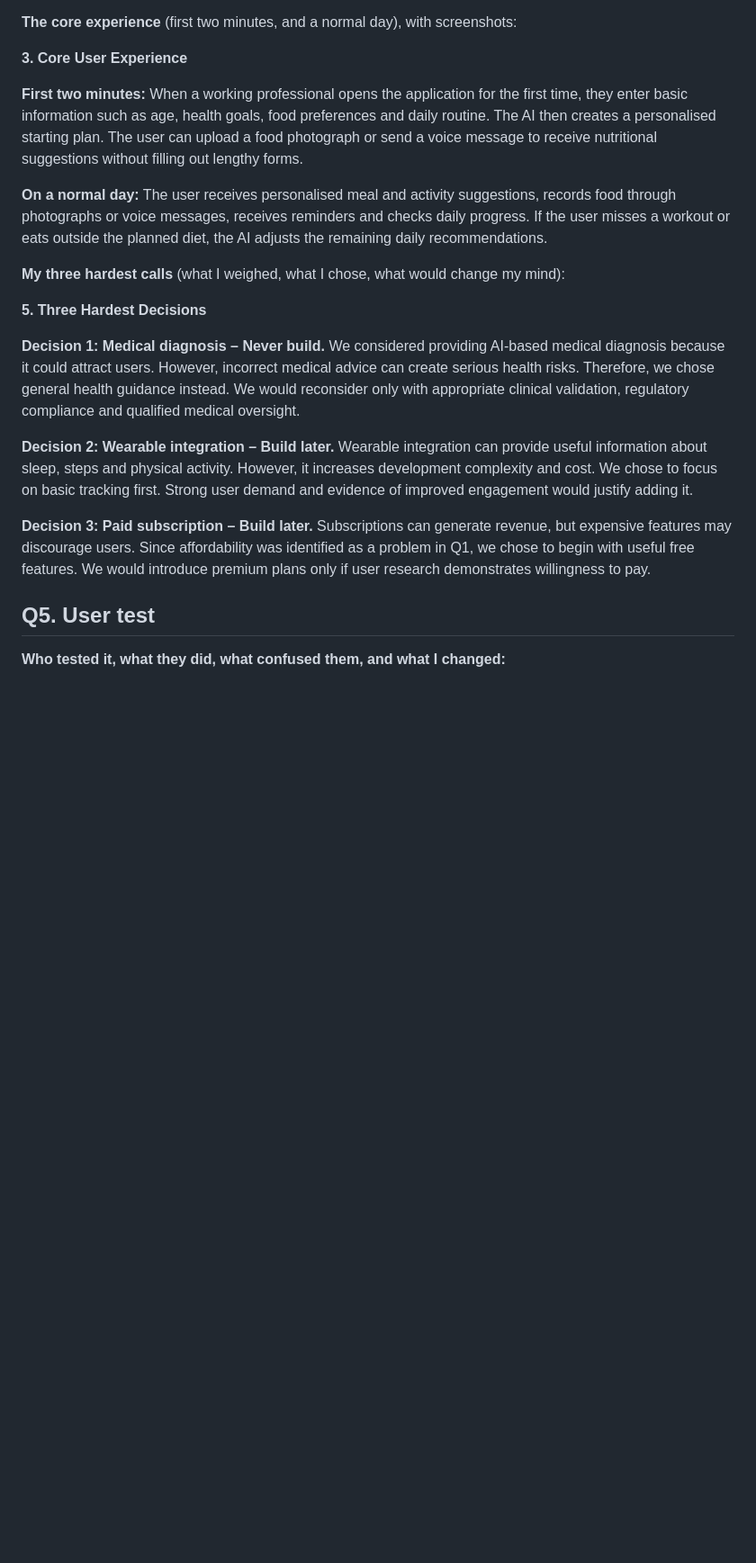
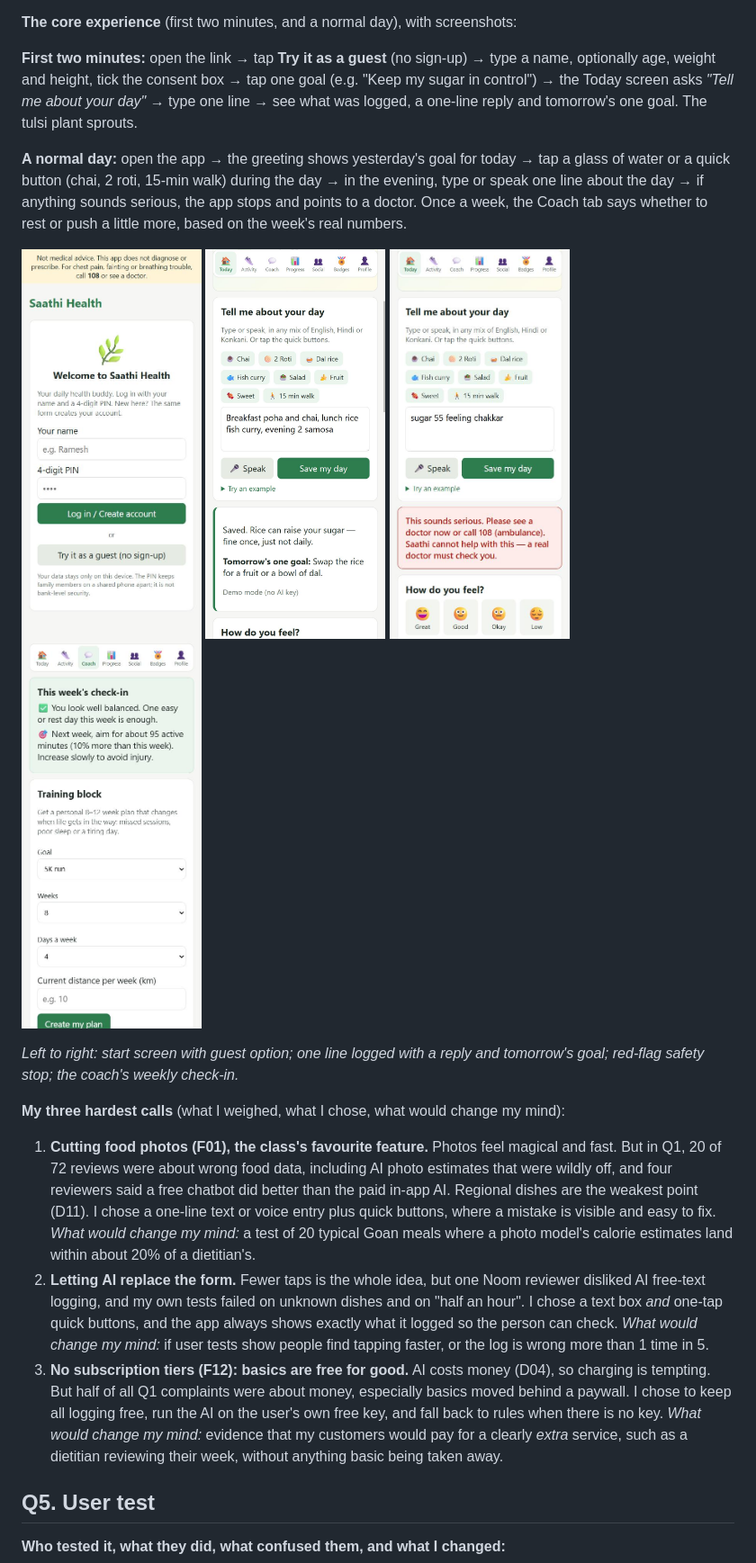
Before and after one commit to vishaltoraskar/saathi-health, a Markdown page: REPORT.md, the part around one of its changes. Shown at 90% size. GitHub-like rendering; pictures changed too: docs/screenshots/1-start.jpg (added), docs/screenshots/2-log-your-day.jpg (added), docs/screenshots/3-red-flag.jpg (added); blank space fills up the shorter version.

```diff
--- a/REPORT.md
+++ b/REPORT.md
@@ -164,24 +163,24 @@ Based on our research, we propose adding three important features. First, a smar
 
 **The core experience** (first two minutes, and a normal day), with screenshots:
 
-**3. Core User Experience**
+**First two minutes:** open the link → tap **Try it as a guest** (no sign-up) → type a name, optionally age, weight and height, tick the consent box → tap one goal (e.g. "Keep my sugar in control") → the Today screen asks *"Tell me about your day"* → type one line → see what was logged, a one-line reply and tomorrow's one goal. The tulsi plant sprouts.
 
-**First two minutes:** When a working professional opens the application for the first time, they enter basic information such as age, health goals, food preferences and daily routine. The AI then creates a personalised starting plan. The user can upload a food photograph or send a voice message to receive nutritional suggestions without filling out lengthy forms.
+**A normal day:** open the app → the greeting shows yesterday's goal for today → tap a glass of water or a quick button (chai, 2 roti, 15-min walk) during the day → in the evening, type or speak one line about the day → if anything sounds serious, the app stops and points to a doctor. Once a week, the Coach tab says whether to rest or push a little more, based on the week's real numbers.
 
-**On a normal day:** The user receives personalised meal and activity suggestions, records food through photographs or voice messages, receives reminders and checks daily progress. If the user misses a workout or eats outside the planned diet, the AI adjusts the remaining daily recommendations.
+<p>
+<img src="docs/screenshots/1-start.jpg" width="200" alt="Start screen with guest option">
+<img src="docs/screenshots/2-log-your-day.jpg" width="200" alt="One-line logging with reply and tomorrow's goal">
+<img src="docs/screenshots/3-red-flag.jpg" width="200" alt="Red-flag safety message">
+<img src="docs/screenshots/4-coach-checkin.jpg" width="200" alt="Coach weekly check-in">
+</p>
+
+*Left to right: start screen with guest option; one line logged with a reply and tomorrow's goal; red-flag safety stop; the coach's weekly check-in.*
 
 **My three hardest calls** (what I weighed, what I chose, what would change my mind):
 
-**5. Three Hardest Decisions**
-
-**Decision 1: Medical diagnosis – Never build.**
-We considered providing AI-based medical diagnosis because it could attract users. However, incorrect medical advice can create serious health risks. Therefore, we chose general health guidance instead. We would reconsider only with appropriate clinical validation, regulatory compliance and qualified medical oversight.
-
-**Decision 2: Wearable integration – Build later.**
-Wearable integration can provide useful information about sleep, steps and physical activity. However, it increases development complexity and cost. We chose to focus on basic tracking first. Strong user demand and evidence of improved engagement would justify adding it.
-
-**Decision 3: Paid subscription – Build later.**
-Subscriptions can generate revenue, but expensive features may discourage users. Since affordability was identified as a problem in Q1, we chose to begin with useful free features. We would introduce premium plans only if user research demonstrates willingness to pay.
+1. **Cutting food photos (F01), the class's favourite feature.** Photos feel magical and fast. But in Q1, 20 of 72 reviews were about wrong food data, including AI photo estimates that were wildly off, and four reviewers said a free chatbot did better than the paid in-app AI. Regional dishes are the weakest point (D11). I chose a one-line text or voice entry plus quick buttons, where a mistake is visible and easy to fix. *What would change my mind:* a test of 20 typical Goan meals where a photo model's calorie estimates land within about 20% of a dietitian's.
+2. **Letting AI replace the form.** Fewer taps is the whole idea, but one Noom reviewer disliked AI free-text logging, and my own tests failed on unknown dishes and on "half an hour". I chose a text box *and* one-tap quick buttons, and the app always shows exactly what it logged so the person can check. *What would change my mind:* if user tests show people find tapping faster, or the log is wrong more than 1 time in 5.
+3. **No subscription tiers (F12): basics are free for good.** AI costs money (D04), so charging is tempting. But half of all Q1 complaints were about money, especially basics moved behind a paywall. I chose to keep all logging free, run the AI on the user's own free key, and fall back to rules when there is no key. *What would change my mind:* evidence that my customers would pay for a clearly *extra* service, such as a dietitian reviewing their week, without anything basic being taken away.
 
 ## Q5. User test
 
```
Also changed, not shown: other parts of REPORT.md (+50 -51 lines).
